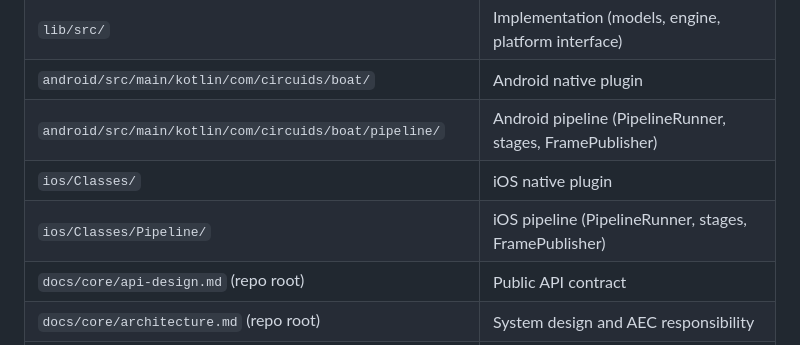
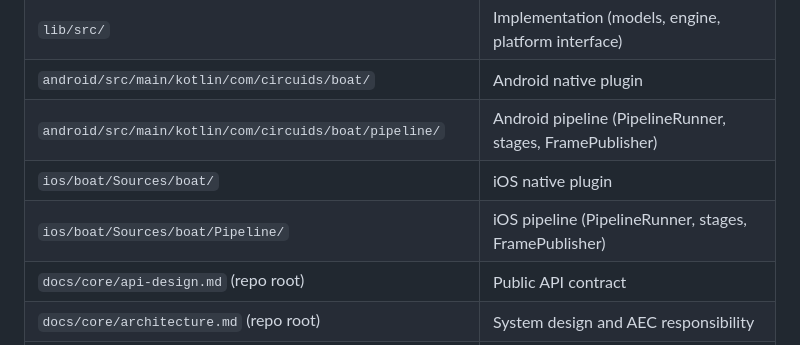
Before and after one commit to Circuids/Boat, a Markdown page: src/.github/copilot-instructions.md, the part around the change. Rendered like a GitHub page.

Commit message:
Update iOS source paths in Copilot instructions

```diff
--- a/src/.github/copilot-instructions.md
+++ b/src/.github/copilot-instructions.md
@@ -67,8 +67,8 @@ The capture path uses an internal sequential pipeline (`PipelineRunner`). It is
 | `lib/src/` | Implementation (models, engine, platform interface) |
 | `android/src/main/kotlin/com/circuids/boat/` | Android native plugin |
 | `android/src/main/kotlin/com/circuids/boat/pipeline/` | Android pipeline (PipelineRunner, stages, FramePublisher) |
-| `ios/Classes/` | iOS native plugin |
-| `ios/Classes/Pipeline/` | iOS pipeline (PipelineRunner, stages, FramePublisher) |
+| `ios/boat/Sources/boat/` | iOS native plugin |
+| `ios/boat/Sources/boat/Pipeline/` | iOS pipeline (PipelineRunner, stages, FramePublisher) |
 | `docs/core/api-design.md` (repo root) | Public API contract |
 | `docs/core/architecture.md` (repo root) | System design and AEC responsibility |
 | `docs/core/platform-architecture.md` (repo root) | Native platform details + pipeline |
```
